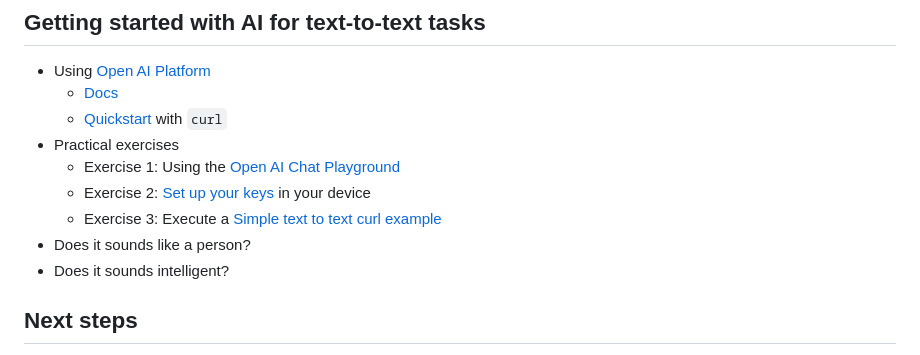
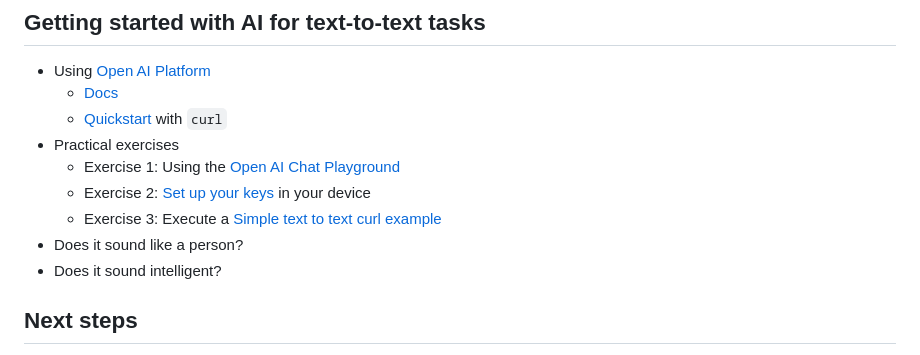
Before and after one commit to MatheusDaros/AI-Bootcamp, a Markdown page: Lesson-01/README.md, the part around the change. Rendered like a GitHub page.

Commit message:
fix: correct grammar

```diff
--- a/Lesson-01/README.md
+++ b/Lesson-01/README.md
@@ -127,8 +127,8 @@ In this lesson, we will introduce the basic concepts of AI, its capabilities and
   * Exercise 1: Using the [Open AI Chat Playground](./project/00-OpenAI-Chat-Playground.md)
   * Exercise 2: [Set up your keys](./project/01-OpenAI-Key.md) in your device
   * Exercise 3: Execute a [Simple text to text curl example](./project/02-Text-To-Text-Curl-Example.md)
-* Does it sounds like a person?
-* Does it sounds intelligent?
+* Does it sound like a person?
+* Does it sound intelligent?
 
 ## Next steps
 
```
